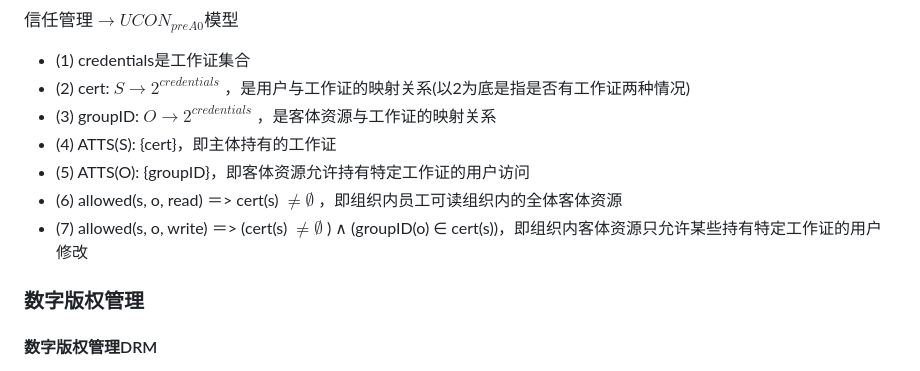
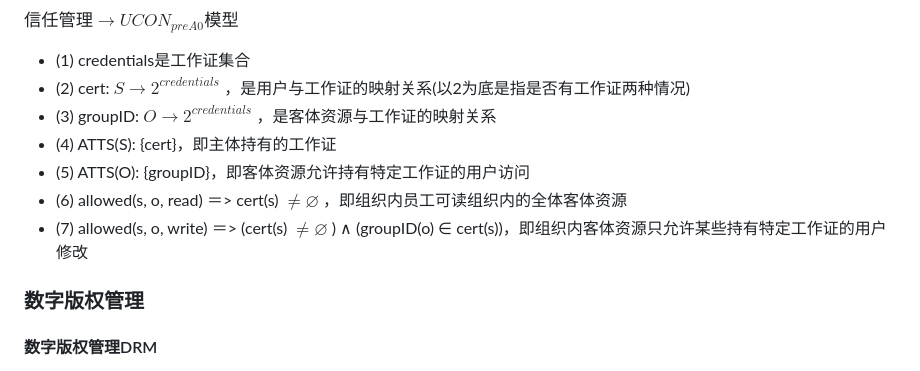
Before and after one commit to forget-eve/Computer-Safety, a Markdown page: README.md, the part around the change. Drawn GitHub-style.

```diff
--- a/README.md
+++ b/README.md
@@ -3488,8 +3488,8 @@ E-->F
 - (3) groupID: $O → 2^{credentials}$ ，是客体资源与工作证的映射关系
 - (4) ATTS(S): {cert}，即主体持有的工作证
 - (5) ATTS(O): {groupID}，即客体资源允许持有特定工作证的用户访问
-- (6) allowed(s, o, read) ＝> cert(s) $\not = \emptyset$ ，即组织内员工可读组织内的全体客体资源
-- (7) allowed(s, o, write) ＝> (cert(s) $\not = \emptyset$ ) ∧ (groupID(o) ∈ cert(s))，即组织内客体资源只允许某些持有特定工作证的用户修改
+- (6) allowed(s, o, read) ＝> cert(s) $\not = \varnothing$ ，即组织内员工可读组织内的全体客体资源
+- (7) allowed(s, o, write) ＝> (cert(s) $\not = \varnothing$ ) ∧ (groupID(o) ∈ cert(s))，即组织内客体资源只允许某些持有特定工作证的用户修改
 
 ### 数字版权管理
 
```
